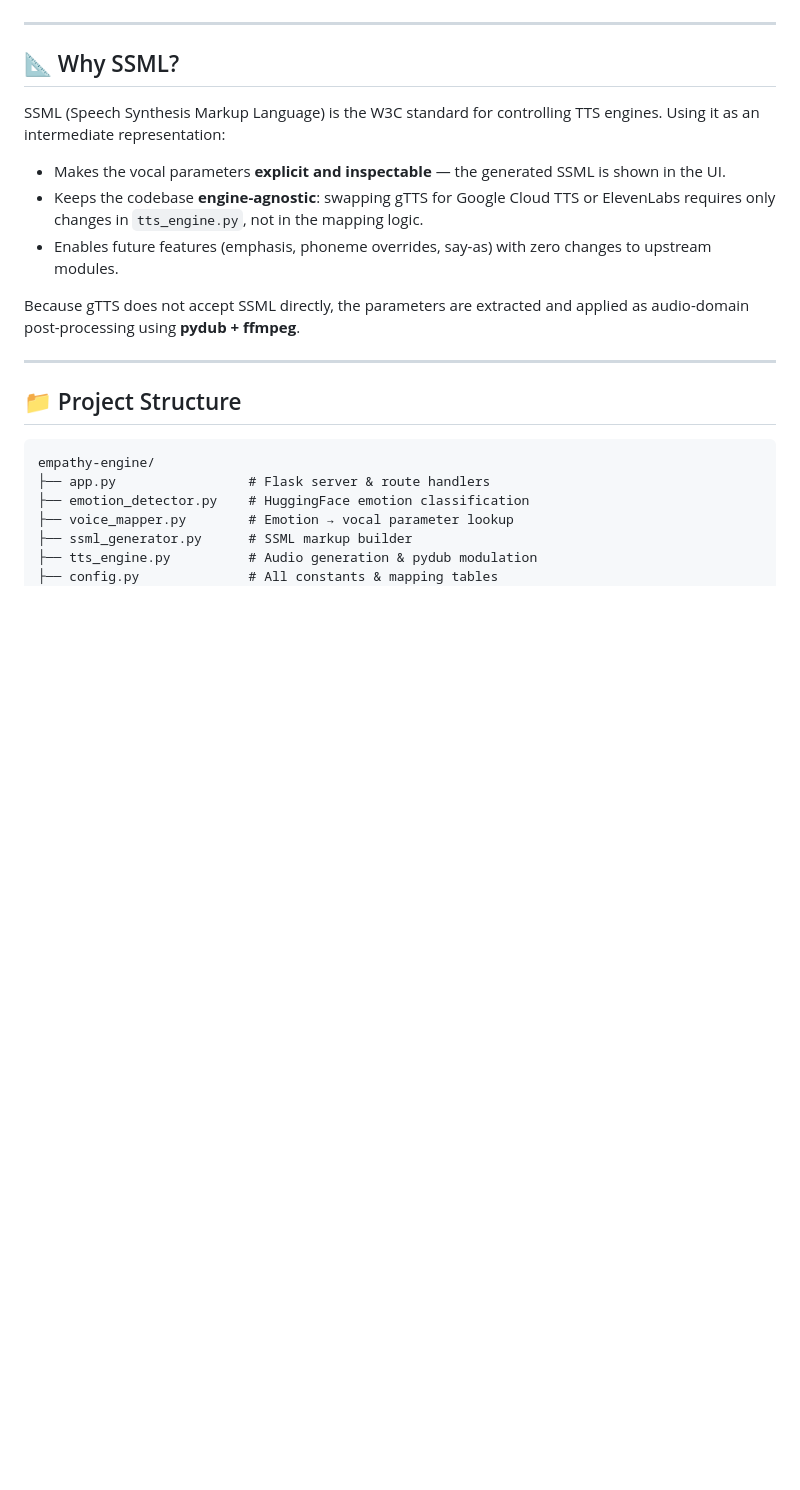
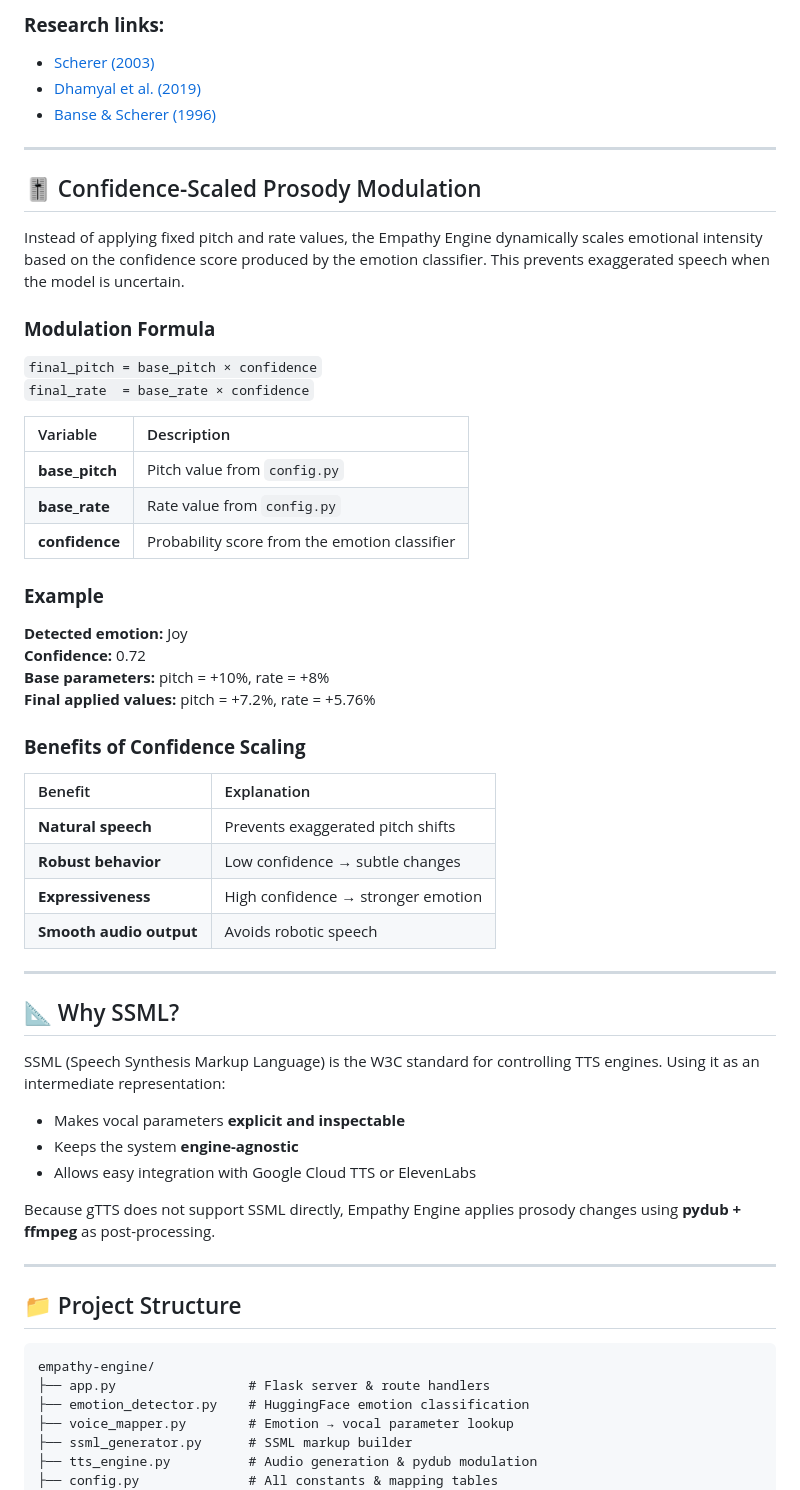
Before and after one commit to Manvendra9830/Empathy_Engine_DarvixAI, a Markdown page: README.md, the part around one of its changes. Drawn GitHub-style; blank space fills up the shorter version.

```diff
--- a/README.md
+++ b/README.md
@@ -79,20 +97,48 @@ detection is `neutral` or `joy`, the label is overridden to `inquisitive`.
+### **Research links:**
+*   [Scherer (2003)](https://www.sci.brooklyn.cuny.edu/~levitan/nlp-psych/papers/Scherer03.pdf)
+*   [Dhamyal et al. (2019)](https://arxiv.org/pdf/1911.05733)
+*   [Banse & Scherer (1996)](https://pubmed.ncbi.nlm.nih.gov/8851745/)
+
+---
+
+## 🎚 Confidence-Scaled Prosody Modulation
+
+Instead of applying fixed pitch and rate values, the Empathy Engine dynamically scales emotional intensity based on the confidence score produced by the emotion classifier. This prevents exaggerated speech when the model is uncertain.
+
+### **Modulation Formula**
+`final_pitch = base_pitch × confidence`
+`final_rate  = base_rate × confidence`
+
+| Variable | Description |
+| :--- | :--- |
+| **base_pitch** | Pitch value from `config.py` |
+| **base_rate** | Rate value from `config.py` |
+| **confidence** | Probability score from the emotion classifier |
+
+### **Example**
+**Detected emotion:** Joy
+**Confidence:** 0.72
+**Base parameters:** pitch = +10%, rate = +8%
+**Final applied values:** pitch = +7.2%, rate = +5.76%
+
+### **Benefits of Confidence Scaling**
+| Benefit | Explanation |
+| :--- | :--- |
+| **Natural speech** | Prevents exaggerated pitch shifts |
+| **Robust behavior** | Low confidence → subtle changes |
+| **Expressiveness** | High confidence → stronger emotion |
+| **Smooth audio output** | Avoids robotic speech |
 
 ---
 
 ## 📐 Why SSML?
 
-SSML (Speech Synthesis Markup Language) is the W3C standard for controlling TTS
-engines.  Using it as an intermediate representation:
+SSML (Speech Synthesis Markup Language) is the W3C standard for controlling TTS engines. Using it as an intermediate representation:
+*   Makes vocal parameters **explicit and inspectable**
+*   Keeps the system **engine-agnostic**
+*   Allows easy integration with Google Cloud TTS or ElevenLabs
 
-* Makes the vocal parameters **explicit and inspectable** — the generated SSML is
-  shown in the UI.
-* Keeps the codebase **engine-agnostic**: swapping gTTS for Google Cloud TTS or
-  ElevenLabs requires only changes in `tts_engine.py`, not in the mapping logic.
-* Enables future features (emphasis, phoneme overrides, say-as) with zero changes
-  to upstream modules.
-
-Because gTTS does not accept SSML directly, the parameters are extracted and
-applied as audio-domain post-processing using **pydub + ffmpeg**.
+Because gTTS does not support SSML directly, Empathy Engine applies prosody changes using **pydub + ffmpeg** as post-processing.
 
 ---
 
```
Also changed, not shown: other parts of README.md (+95 -128 lines).
